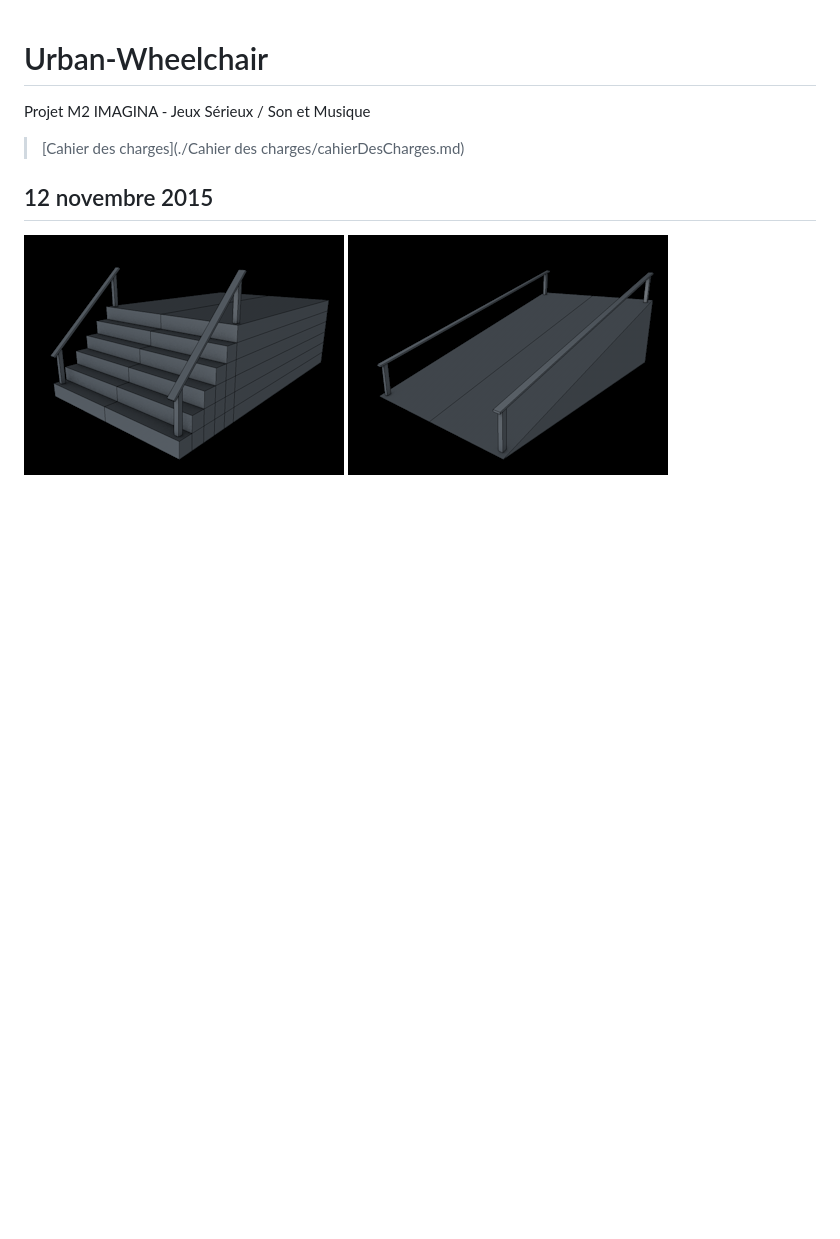
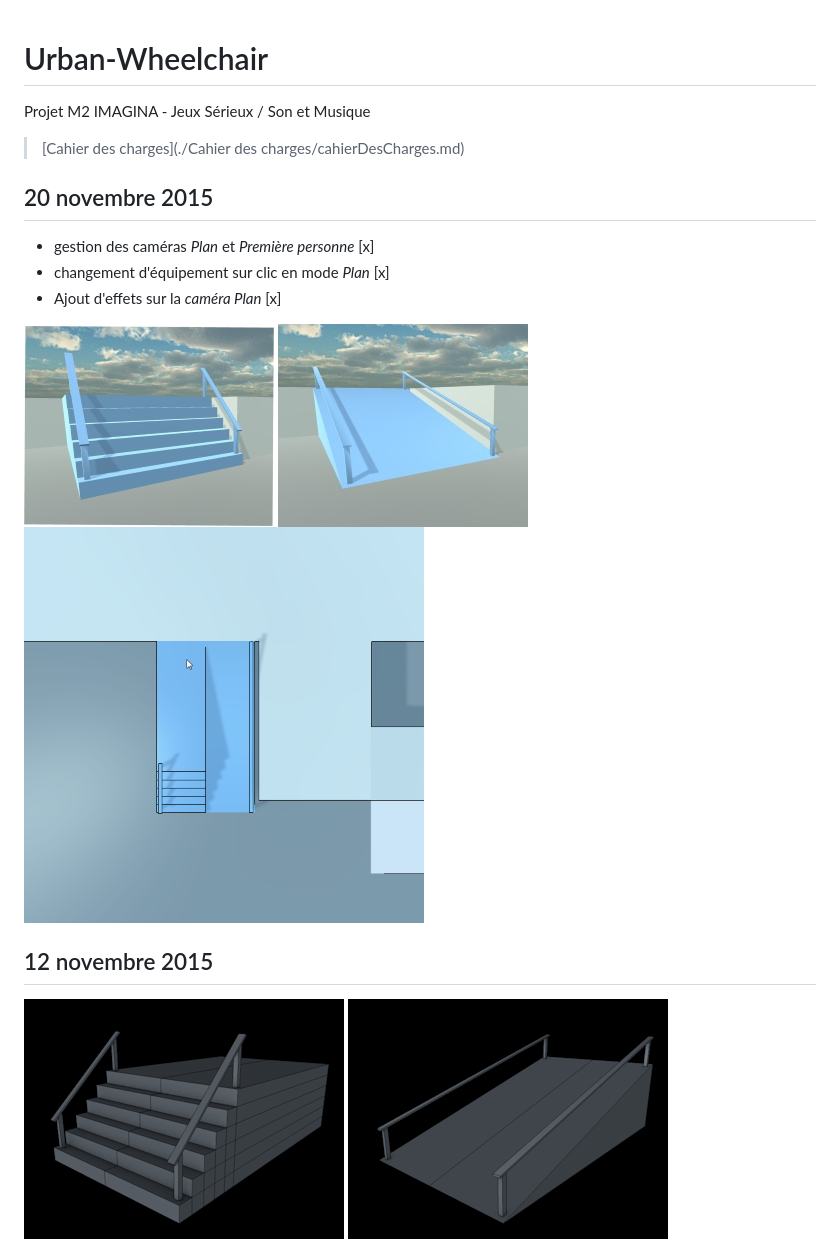
Before and after one commit to tcastanie/Urban-Wheelchair, a Markdown page: README.md, the part around the change. GitHub-like rendering; pictures changed too: pictures/20nov01.jpg (added), pictures/20nov02.jpg (added), pictures/20nov03.png (added); blank space fills up the shorter version.

Commit message:
Update blog

```diff
--- a/README.md
+++ b/README.md
@@ -1,7 +1,18 @@
 # Urban-Wheelchair
+
 Projet M2 IMAGINA - Jeux Sérieux / Son et Musique
 
 > [Cahier des charges](./Cahier des charges/cahierDesCharges.md)
+
+## 20 novembre 2015
+
+- gestion des caméras _Plan_ et _Première personne_ [x]
+- changement d'équipement sur clic en mode _Plan_ [x]
+- Ajout d'effets sur la _caméra Plan_ [x]
+
+![](./pictures/20nov01.jpg)
+![](./pictures/20nov02.jpg)
+![](./pictures/20nov03.png)
 
 ## 12 novembre 2015
 
```
